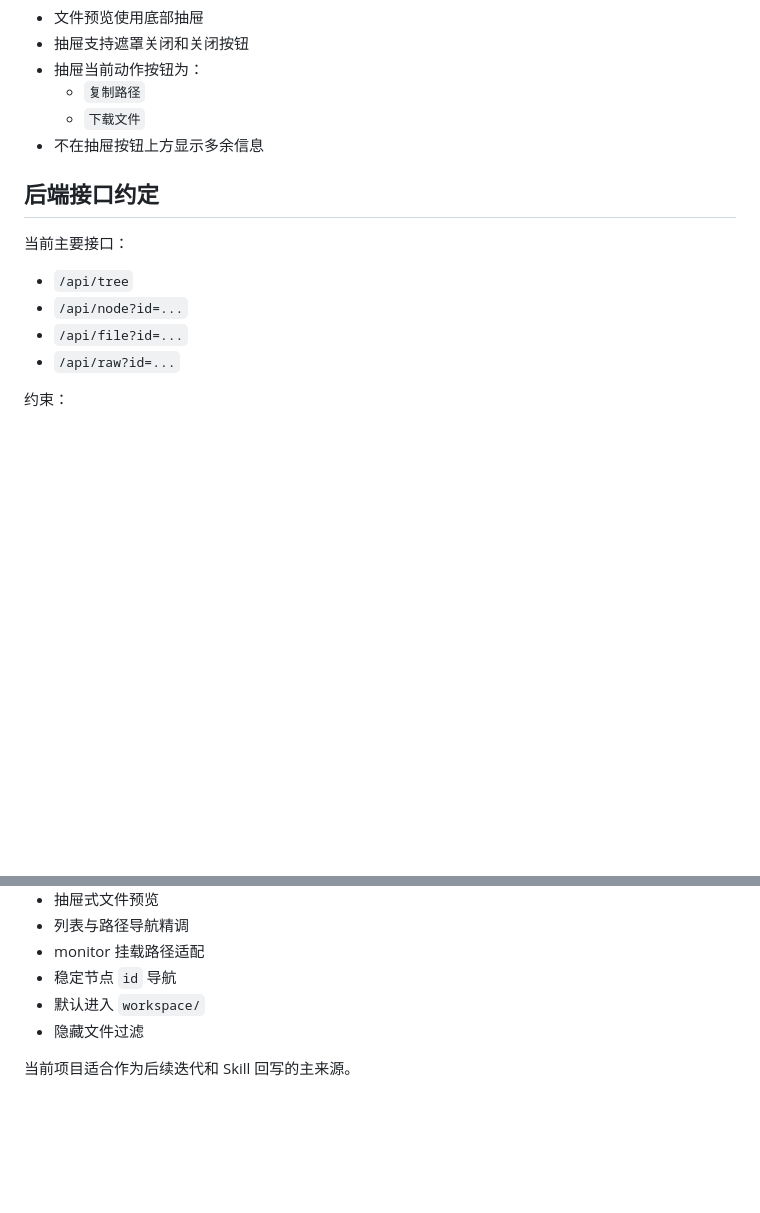
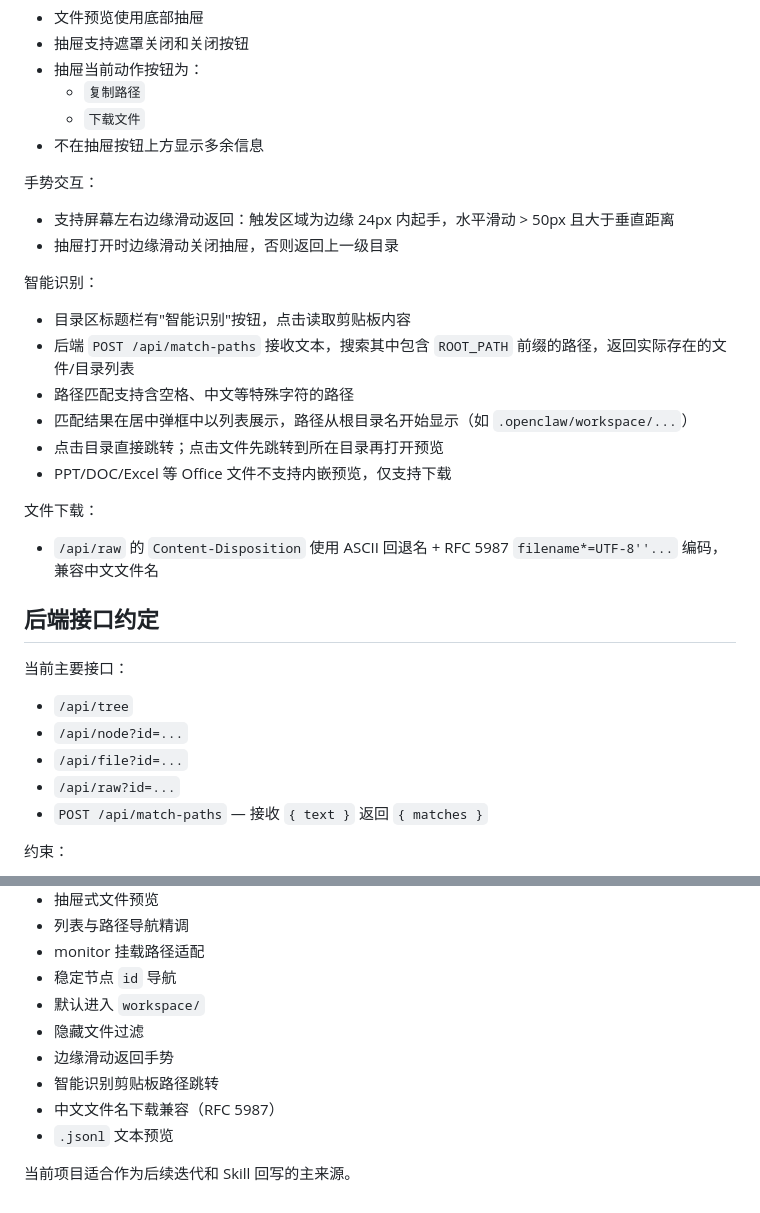
Before and after one commit to MindedCoder/claw-monitor_v2, a Markdown page: services/filedeck/CONTEXT.md, 2 parts joined by grey strips. Rendered like a GitHub page; blank space fills up the shorter version.

Commit message:
Update filedeck CONTEXT.md with new features documentation
Co-Authored-By: Claude Opus 4.6 (1M context) <noreply@anthropic.com>

```diff
--- a/services/filedeck/CONTEXT.md
+++ b/services/filedeck/CONTEXT.md
@@ -65,6 +65,21 @@ filedeck/
   - `下载文件`
 - 不在抽屉按钮上方显示多余信息
 
+手势交互：
+- 支持屏幕左右边缘滑动返回：触发区域为边缘 24px 内起手，水平滑动 > 50px 且大于垂直距离
+- 抽屉打开时边缘滑动关闭抽屉，否则返回上一级目录
+
+智能识别：
+- 目录区标题栏有"智能识别"按钮，点击读取剪贴板内容
+- 后端 `POST /api/match-paths` 接收文本，搜索其中包含 `ROOT_PATH` 前缀的路径，返回实际存在的文件/目录列表
+- 路径匹配支持含空格、中文等特殊字符的路径
+- 匹配结果在居中弹框中以列表展示，路径从根目录名开始显示（如 `.openclaw/workspace/...`）
+- 点击目录直接跳转；点击文件先跳转到所在目录再打开预览
+- PPT/DOC/Excel 等 Office 文件不支持内嵌预览，仅支持下载
+
+文件下载：
+- `/api/raw` 的 `Content-Disposition` 使用 ASCII 回退名 + RFC 5987 `filename*=UTF-8''...` 编码，兼容中文文件名
+
 ## 后端接口约定
 
 当前主要接口：
@@ -72,6 +87,7 @@ filedeck/
 - `/api/node?id=...`
 - `/api/file?id=...`
 - `/api/raw?id=...`
+- `POST /api/match-paths` — 接收 `{ text }` 返回 `{ matches }`
 
 约束：
 - 目录导航使用不透明节点 `id`
@@ -139,5 +155,9 @@ filedeck -> filedeck-skill
 - 稳定节点 `id` 导航
 - 默认进入 `workspace/`
 - 隐藏文件过滤
+- 边缘滑动返回手势
+- 智能识别剪贴板路径跳转
+- 中文文件名下载兼容（RFC 5987）
+- `.jsonl` 文本预览
 
 当前项目适合作为后续迭代和 Skill 回写的主来源。
```
